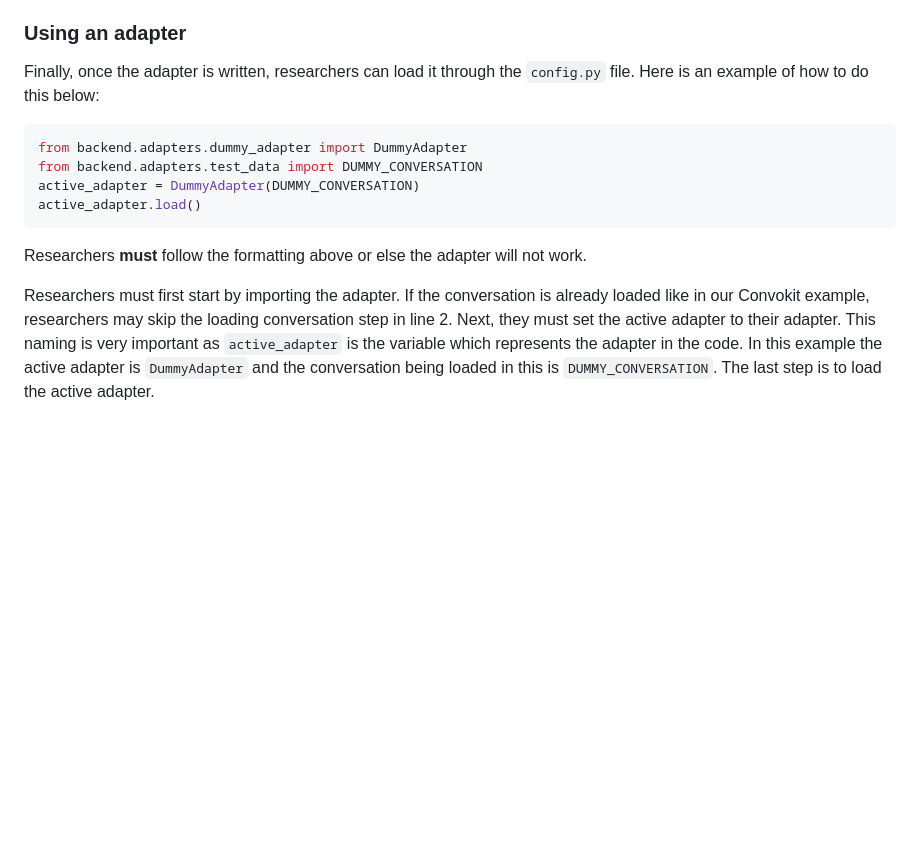
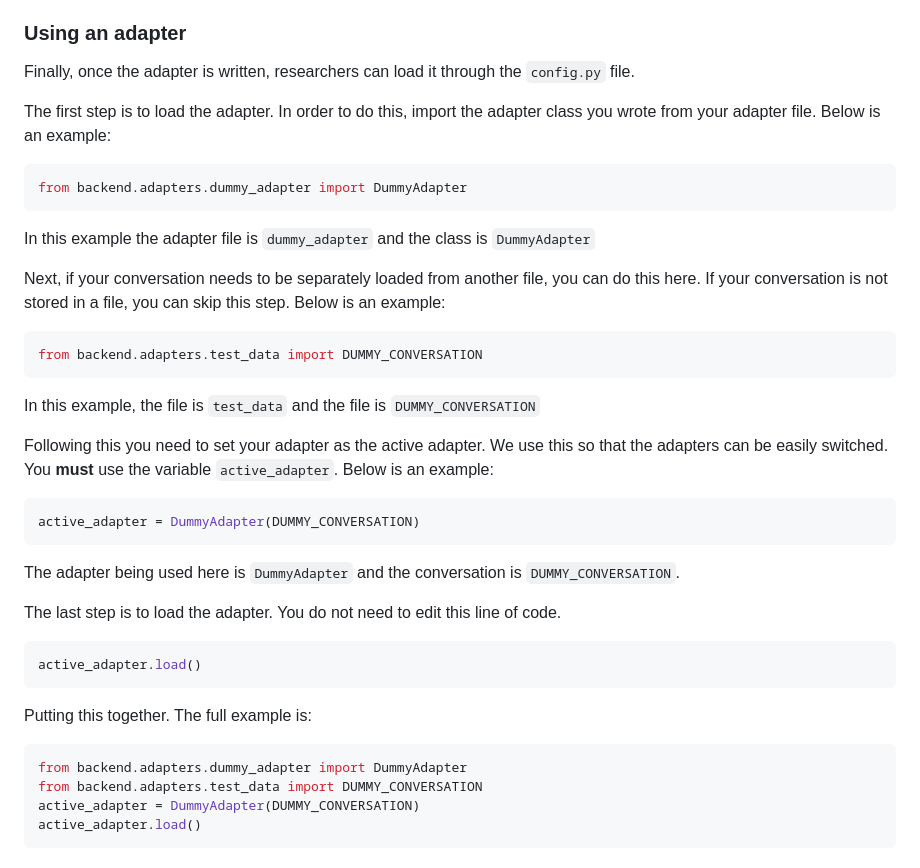
Before and after one commit to HMC-AWeSoMe-Lab/AWeSoMe-Platform, a Markdown page: README/adapter-and-interface.md, the part around the change. Drawn GitHub-style; blank space fills up the shorter version.

````diff
--- a/README/adapter-and-interface.md
+++ b/README/adapter-and-interface.md
@@ -28,13 +28,37 @@ If you would like to see more examples of how the interface and adapters are imp
 
 ### Using an adapter
 
-Finally, once the adapter is written, researchers can load it through the `config.py` file. Here is an example of how to do this below:
+Finally, once the adapter is written, researchers can load it through the `config.py` file.
+
+The first step is to load the adapter. In order to do this, import the adapter class you wrote from your adapter file. Below is an example:
+```python
+from backend.adapters.dummy_adapter import DummyAdapter
+```
+In this example the adapter file is `dummy_adapter` and the class is `DummyAdapter`
+
+Next, if your conversation needs to be separately loaded from another file, you can do this here. If your conversation is not stored in a file, you can skip this step. Below is an example:
+
+```python
+from backend.adapters.test_data import DUMMY_CONVERSATION
+```
+In this example, the file is `test_data` and the file is `DUMMY_CONVERSATION`
+
+Following this you need to set your adapter as the active adapter. We use this so that the adapters can be easily switched. You **must** use the variable `active_adapter`. Below is an example:
+
+```python
+active_adapter = DummyAdapter(DUMMY_CONVERSATION)
+```
+The adapter being used here is `DummyAdapter` and the conversation is `DUMMY_CONVERSATION`.
+
+The last step is to load the adapter. You do not need to edit this line of code.
+ ```python
+active_adapter.load()
+```
+
+Putting this together. The full example is:
 ```python
 from backend.adapters.dummy_adapter import DummyAdapter
 from backend.adapters.test_data import DUMMY_CONVERSATION
 active_adapter = DummyAdapter(DUMMY_CONVERSATION)
 active_adapter.load()
 ```
-Researchers **must** follow the formatting above or else the adapter will not work.
-
-Researchers must first start by importing the adapter. If the conversation is already loaded like in our Convokit example, researchers may skip the loading conversation step in line 2. Next, they must set the active adapter to their adapter. This naming is very important as `active_adapter` is the variable which represents the adapter in the code. In this example the active adapter is `DummyAdapter` and the conversation being loaded in this is `DUMMY_CONVERSATION`. The last step is to load the active adapter.
````
